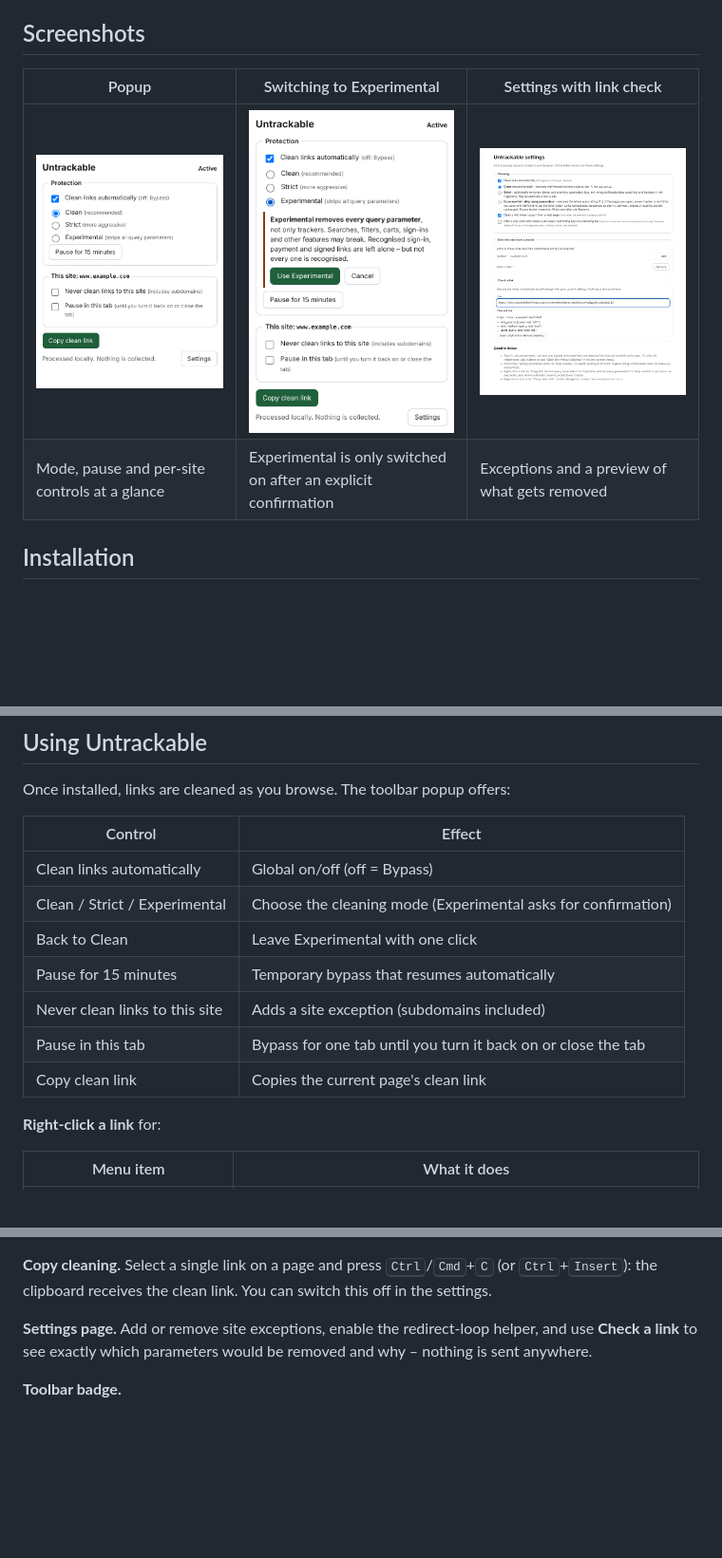
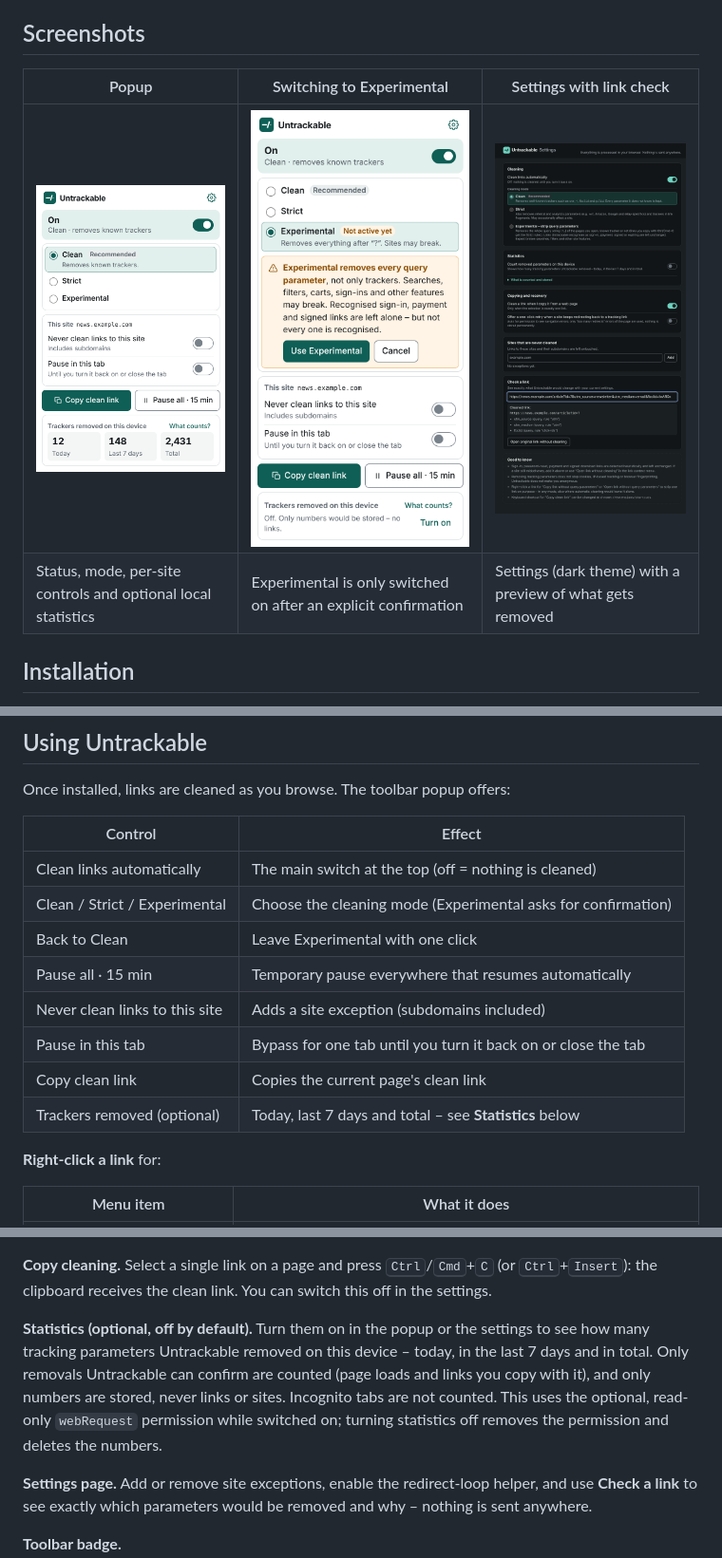
Before and after one commit to Estefanolabudda/untrackable, a Markdown page: README.md, 3 parts joined by grey strips. Shown at 95% size. Rendered like a GitHub page; pictures changed too: docs/images/options.png, docs/images/popup-experimental.png, docs/images/popup.png; blank space fills up the shorter version.

```diff
--- a/README.md
+++ b/README.md
@@ -46,10 +46,10 @@ keeps everything else, so the page still works.
 
 ## Screenshots
 
-| Popup                                         | Switching to Experimental                                                     | Settings with link check                      |
-| --------------------------------------------- | ----------------------------------------------------------------------------- | --------------------------------------------- |
-| ![Toolbar popup](docs/images/popup.png)       | ![Experimental confirmation in the popup](docs/images/popup-experimental.png) | ![Settings page](docs/images/options.png)     |
-| Mode, pause and per-site controls at a glance | Experimental is only switched on after an explicit confirmation               | Exceptions and a preview of what gets removed |
+| Popup                                                         | Switching to Experimental                                                     | Settings with link check                                  |
+| ------------------------------------------------------------- | ----------------------------------------------------------------------------- | --------------------------------------------------------- |
+| ![Toolbar popup](docs/images/popup.png)                       | ![Experimental confirmation in the popup](docs/images/popup-experimental.png) | ![Settings page](docs/images/options.png)                 |
+| Status, mode, per-site controls and optional local statistics | Experimental is only switched on after an explicit confirmation               | Settings (dark theme) with a preview of what gets removed |
 
 ## Installation
 
@@ -190,13 +190,14 @@ Once installed, links are cleaned as you browse. The toolbar popup offers:
 
 | Control                        | Effect                                                        |
 | ------------------------------ | ------------------------------------------------------------- |
-| Clean links automatically      | Global on/off (off = Bypass)                                  |
+| Clean links automatically      | The main switch at the top (off = nothing is cleaned)         |
 | Clean / Strict / Experimental  | Choose the cleaning mode (Experimental asks for confirmation) |
 | Back to Clean                  | Leave Experimental with one click                             |
-| Pause for 15 minutes           | Temporary bypass that resumes automatically                   |
+| Pause all · 15 min             | Temporary pause everywhere that resumes automatically         |
 | Never clean links to this site | Adds a site exception (subdomains included)                   |
 | Pause in this tab              | Bypass for one tab until you turn it back on or close the tab |
 | Copy clean link                | Copies the current page's clean link                          |
+| Trackers removed (optional)    | Today, last 7 days and total – see **Statistics** below       |
 
 **Right-click a link** for:
 
@@ -214,6 +215,14 @@ Right-click a page for **Copy clean page link**, or press
 **Copy cleaning.** Select a single link on a page and press
 <kbd>Ctrl</kbd>/<kbd>Cmd</kbd>+<kbd>C</kbd> (or <kbd>Ctrl</kbd>+<kbd>Insert</kbd>):
 the clipboard receives the clean link. You can switch this off in the settings.
+
+**Statistics (optional, off by default).** Turn them on in the popup or the
+settings to see how many tracking parameters Untrackable removed on this
+device – today, in the last 7 days and in total. Only removals Untrackable can
+confirm are counted (page loads and links you copy with it), and only numbers
+are stored, never links or sites. Incognito tabs are not counted. This uses the
+optional, read-only `webRequest` permission while switched on; turning
+statistics off removes the permission and deletes the numbers.
 
 **Settings page.** Add or remove site exceptions, enable the redirect-loop
 helper, and use **Check a link** to see exactly which parameters would be
```
Also changed, not shown: other parts of README.md (+3 -1 lines), docs/privacy/privacy.md (+2 -1 lines), docs/security/threat-model.md (+1 -1 lines), 11 other files.
